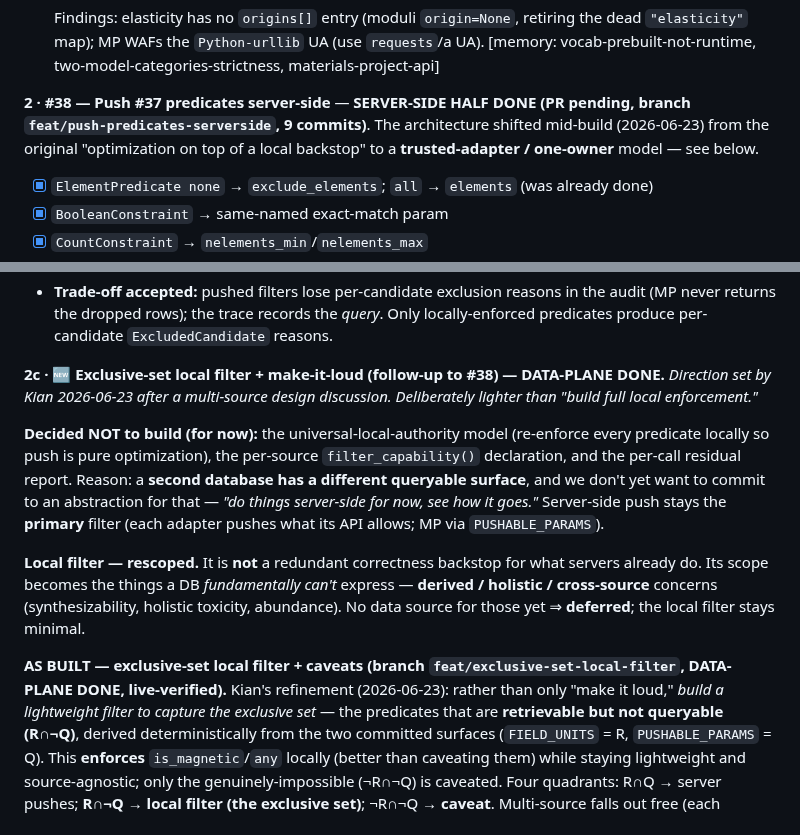
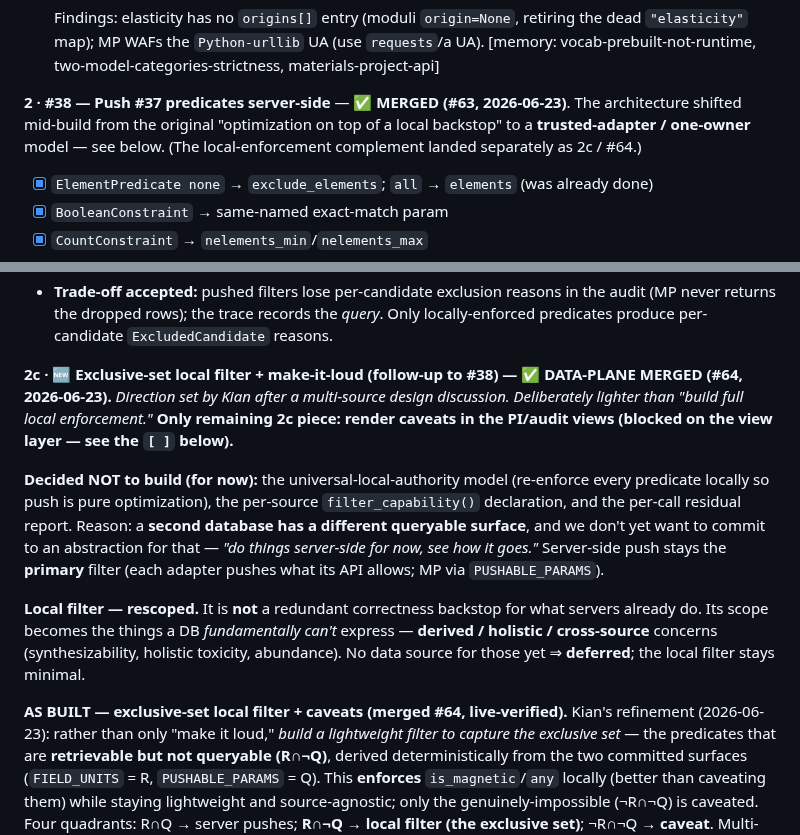
Before and after one commit to kianpu34593/materials-triage, a Markdown page: docs/handoff.md, 2 parts joined by grey strips. Drawn GitHub-style.

```diff
--- a/docs/handoff.md
+++ b/docs/handoff.md
@@ -39,9 +39,9 @@ adapter's `_scalar` VRH-collapse was added (no-mistakes review caught that it wa
   MP WAFs the `Python-urllib` UA (use `requests`/a UA). [memory: vocab-prebuilt-not-runtime,
   two-model-categories-strictness, materials-project-api]
 
-**2 · #38 — Push #37 predicates server-side** — **SERVER-SIDE HALF DONE (PR pending, branch
-`feat/push-predicates-serverside`, 9 commits)**. The architecture shifted mid-build (2026-06-23) from the
-original "optimization on top of a local backstop" to a **trusted-adapter / one-owner** model — see below.
+**2 · #38 — Push #37 predicates server-side** — ✅ **MERGED (#63, 2026-06-23)**. The architecture shifted
+mid-build from the original "optimization on top of a local backstop" to a **trusted-adapter / one-owner**
+model — see below. (The local-enforcement complement landed separately as 2c / #64.)
 - [x] `ElementPredicate none` → `exclude_elements`; `all` → `elements` (was already done)
 - [x] `BooleanConstraint` → same-named exact-match param
 - [x] `CountConstraint` → `nelements_min`/`nelements_max`
@@ -67,8 +67,9 @@ adapter's capability:
   the dropped rows); the trace records the *query*. Only locally-enforced predicates produce per-candidate
   `ExcludedCandidate` reasons.
 
-**2c · 🆕 Exclusive-set local filter + make-it-loud (follow-up to #38) — DATA-PLANE DONE.** *Direction set by
-Kian 2026-06-23 after a multi-source design discussion. Deliberately lighter than "build full local enforcement."*
+**2c · 🆕 Exclusive-set local filter + make-it-loud (follow-up to #38) — ✅ DATA-PLANE MERGED (#64, 2026-06-23).**
+*Direction set by Kian after a multi-source design discussion. Deliberately lighter than "build full local enforcement."*
+**Only remaining 2c piece: render caveats in the PI/audit views (blocked on the view layer — see the `[ ]` below).**
 
 **Decided NOT to build (for now):** the universal-local-authority model (re-enforce every predicate locally
 so push is pure optimization), the per-source `filter_capability()` declaration, and the per-call residual
@@ -81,8 +82,8 @@ scope becomes the things a DB *fundamentally can't* express — **derived / holi
 (synthesizability, holistic toxicity, abundance). No data source for those yet ⇒ **deferred**; the local
 filter stays minimal.
 
-**AS BUILT — exclusive-set local filter + caveats (branch `feat/exclusive-set-local-filter`, DATA-PLANE
-DONE, live-verified).** Kian's refinement (2026-06-23): rather than only "make it loud," *build a lightweight
+**AS BUILT — exclusive-set local filter + caveats (merged #64, live-verified).** Kian's refinement
+(2026-06-23): rather than only "make it loud," *build a lightweight
 filter to capture the exclusive set* — the predicates that are **retrievable but not queryable (R∩¬Q)**,
 derived deterministically from the two committed surfaces (`FIELD_UNITS` = R, `PUSHABLE_PARAMS` = Q). This
 **enforces** `is_magnetic`/`any` locally (better than caveating them) while staying lightweight and
```
Also changed, not shown: other parts of docs/handoff.md (+43 -18 lines).
